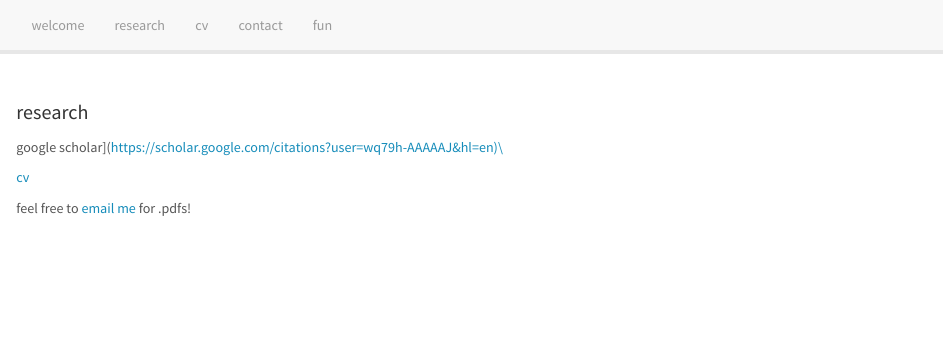
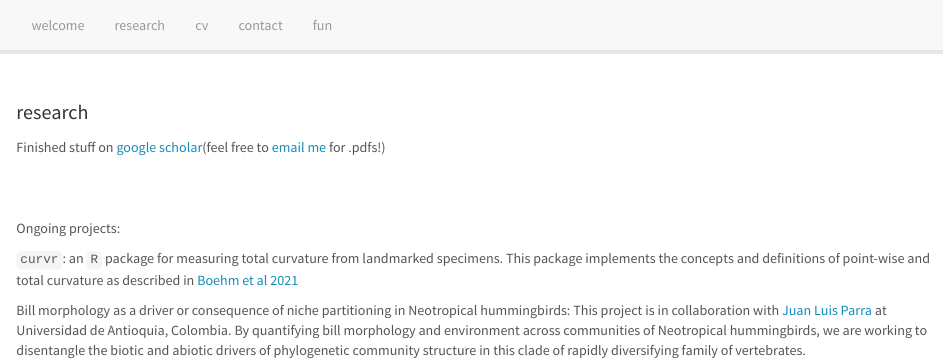
Before and after one commit to mannfred/mannfred.github.io, an R Markdown document (research.Rmd): the page in a window 1100 px wide, from its top. Rendered offline with R 4.5, knitr and Pandoc, with nearby package versions.

Commit message:
add research blurb, embed DAA photo

````diff
--- a/research.Rmd
+++ b/research.Rmd
@@ -7,8 +7,13 @@ output: html_document
 knitr::opts_chunk$set(echo = TRUE)
 ```
 
-google scholar](https://scholar.google.com/citations?user=wq79h-AAAAAJ&hl=en)\
+Finished stuff on [google scholar](https://scholar.google.com/citations?user=wq79h-AAAAAJ&hl=en)(feel free to [email me](./contact.html) for .pdfs!)\
 
-[cv](./cv.html)\
+\
+\
 
-feel free to [email me](./contact.html) for .pdfs!\
+Ongoing projects:\
+
+`curvr`: an `R` package for measuring total curvature from landmarked specimens. This package implements the concepts and definitions of point-wise and total curvature as described in [Boehm et al 2021](./cv.html)\
+
+Bill morphology as a driver or consequence of niche partitioning in Neotropical hummingbirds: This project is in collaboration with [Juan Luis Parra](https://sites.google.com/view/juanluisparra/home) at Universidad de Antioquia, Colombia. By quantifying bill morphology and environment across communities of Neotropical hummingbirds, we are working to disentangle the biotic and abiotic drivers of phylogenetic community structure in this clade of rapidly diversifying family of vertebrates.\
````
Also changed, not shown: contact.Rmd (+1 -1 lines), fun.Rmd (+2 -0 lines), 3 other files.
